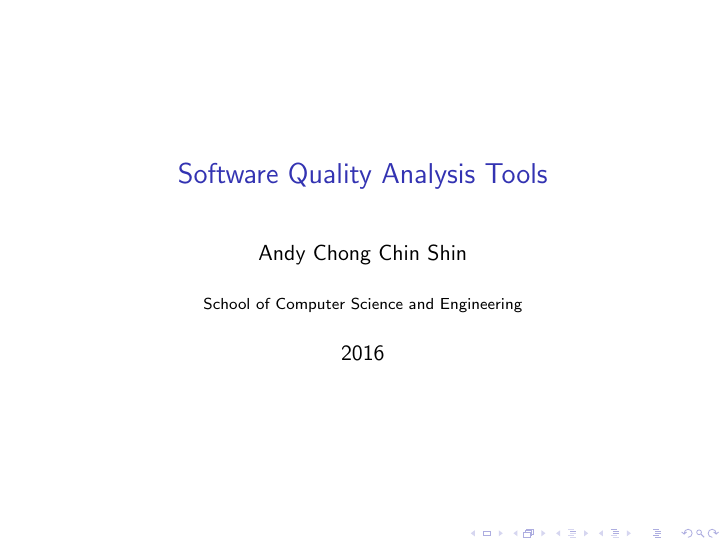
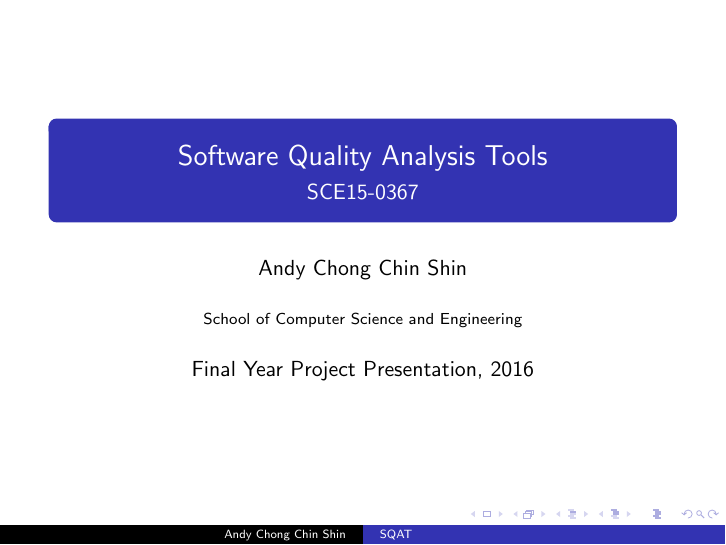
Before and after one commit to Andyccs/sqat-presentation, LaTeX slides (main.tex): page 1 of 2. Compiled offline with pdfLaTeX.

Commit message:
change to Copenhagen theme

```diff
--- a/main.tex
+++ b/main.tex
@@ -1,13 +1,14 @@
 \documentclass{beamer}
 
 \usepackage[utf8]{inputenc}
-
+\usetheme{Copenhagen}
 
 %Information to be included in the title page:
-\title{Software Quality Analysis Tools}
+\title[SQAT]{Software Quality Analysis Tools}
+\subtitle{SCE15-0367}
 \author{Andy Chong Chin Shin}
-\institute{School of Computer Science and Engineering}
-\date{2016}
+\institute[SCSE]{School of Computer Science and Engineering}
+\date[FYP, 2016]{Final Year Project Presentation, 2016}
 
 
 
```
